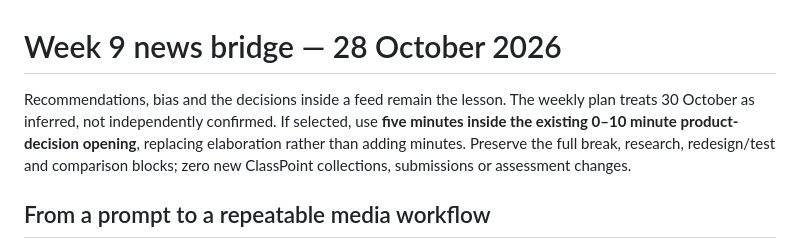
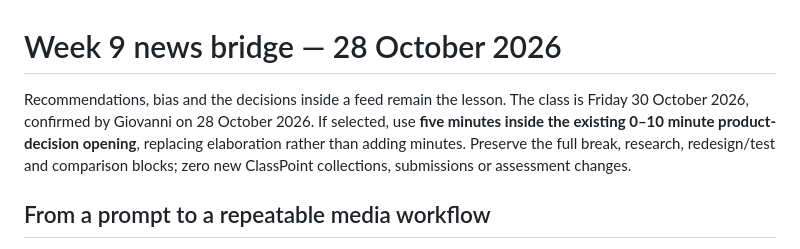
Before and after one commit to venetanji/sd2112-teaching, a Markdown page: lessons/week09-news-20261028.md, the part around the change. Drawn GitHub-style.

```diff
--- a/lessons/week09-news-20261028.md
+++ b/lessons/week09-news-20261028.md
@@ -1,6 +1,6 @@
 # Week 9 news bridge — 28 October 2026
 
-Recommendations, bias and the decisions inside a feed remain the lesson. The weekly plan treats 30 October as inferred, not independently confirmed. If selected, use **five minutes inside the existing 0–10 minute product-decision opening**, replacing elaboration rather than adding minutes. Preserve the full break, research, redesign/test and comparison blocks; zero new ClassPoint collections, submissions or assessment changes.
+Recommendations, bias and the decisions inside a feed remain the lesson. The class is Friday 30 October 2026, confirmed by Giovanni on 28 October 2026. If selected, use **five minutes inside the existing 0–10 minute product-decision opening**, replacing elaboration rather than adding minutes. Preserve the full break, research, redesign/test and comparison blocks; zero new ClassPoint collections, submissions or assessment changes.
 
 ## From a prompt to a repeatable media workflow
 
```
Also changed, not shown: lessons/week09-lesson-plan.md (+3 -3 lines).
